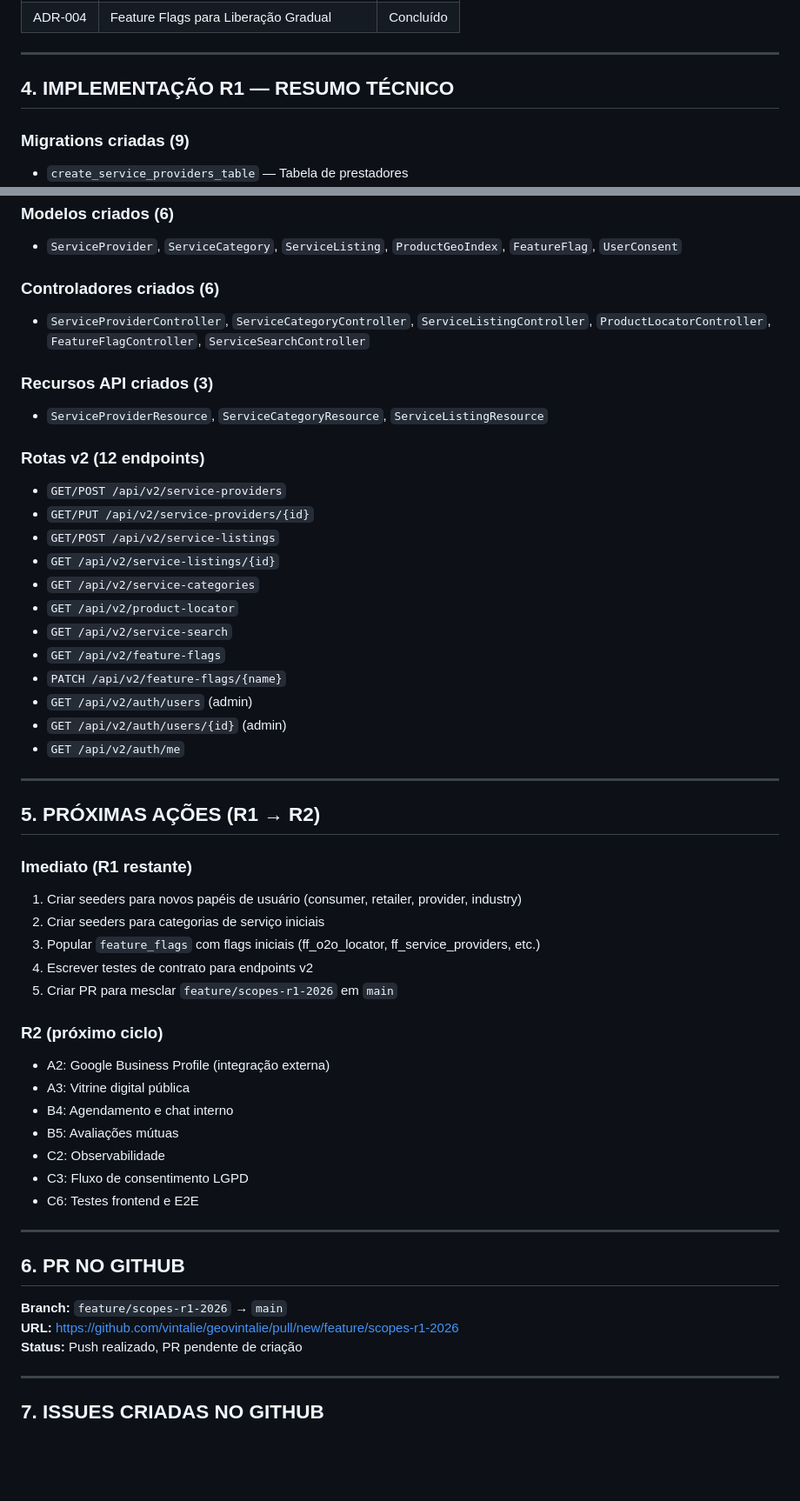
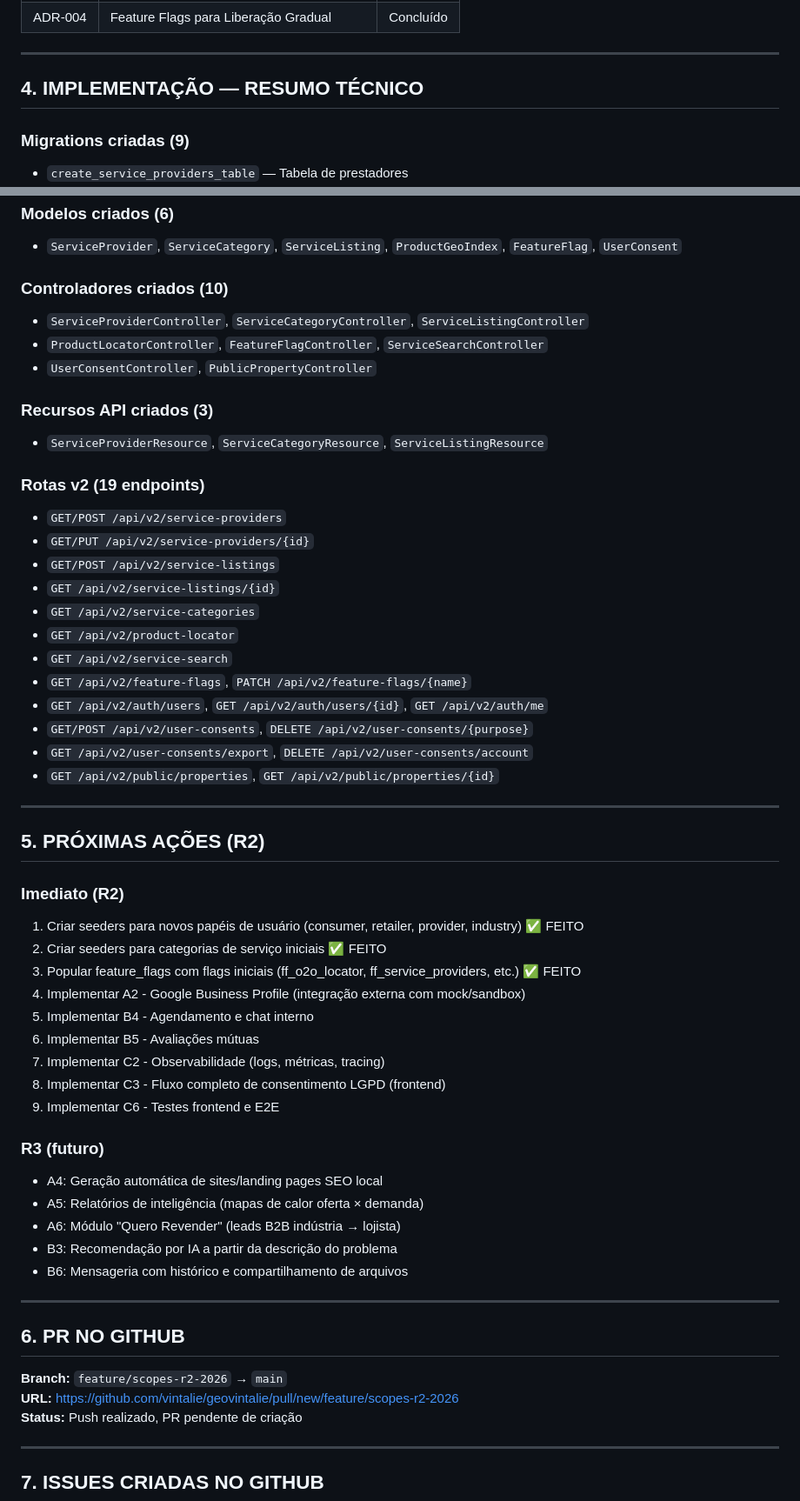
Before and after one commit to vintalie/geovintalie, a Markdown page: .hermes/RELATORIO_LACUNAS.md, 2 parts joined by grey strips. Shown at 87% size. Rendered like a GitHub page; blank space fills up the shorter version.

Commit message:
docs: atualizar relatorio de lacunas com progresso R2 (LGPD, vitrine digital)

```diff
--- a/.hermes/RELATORIO_LACUNAS.md
+++ b/.hermes/RELATORIO_LACUNAS.md
@@ -67,7 +67,7 @@
 
 ---
 
-## 4. IMPLEMENTAÇÃO R1 — RESUMO TÉCNICO
+## 4. IMPLEMENTAÇÃO — RESUMO TÉCNICO
 
 ### Migrations criadas (9)
 - `create_service_providers_table` — Tabela de prestadores
@@ -83,13 +83,15 @@
 ### Modelos criados (6)
 - `ServiceProvider`, `ServiceCategory`, `ServiceListing`, `ProductGeoIndex`, `FeatureFlag`, `UserConsent`
 
-### Controladores criados (6)
-- `ServiceProviderController`, `ServiceCategoryController`, `ServiceListingController`, `ProductLocatorController`, `FeatureFlagController`, `ServiceSearchController`
+### Controladores criados (10)
+- `ServiceProviderController`, `ServiceCategoryController`, `ServiceListingController`
+- `ProductLocatorController`, `FeatureFlagController`, `ServiceSearchController`
+- `UserConsentController`, `PublicPropertyController`
 
 ### Recursos API criados (3)
 - `ServiceProviderResource`, `ServiceCategoryResource`, `ServiceListingResource`
 
-### Rotas v2 (12 endpoints)
+### Rotas v2 (19 endpoints)
 - `GET/POST /api/v2/service-providers`
 - `GET/PUT /api/v2/service-providers/{id}`
 - `GET/POST /api/v2/service-listings`
@@ -97,38 +99,40 @@
 - `GET /api/v2/service-categories`
 - `GET /api/v2/product-locator`
 - `GET /api/v2/service-search`
-- `GET /api/v2/feature-flags`
-- `PATCH /api/v2/feature-flags/{name}`
-- `GET /api/v2/auth/users` (admin)
-- `GET /api/v2/auth/users/{id}` (admin)
-- `GET /api/v2/auth/me`
+- `GET /api/v2/feature-flags`, `PATCH /api/v2/feature-flags/{name}`
+- `GET /api/v2/auth/users`, `GET /api/v2/auth/users/{id}`, `GET /api/v2/auth/me`
+- `GET/POST /api/v2/user-consents`, `DELETE /api/v2/user-consents/{purpose}`
+- `GET /api/v2/user-consents/export`, `DELETE /api/v2/user-consents/account`
+- `GET /api/v2/public/properties`, `GET /api/v2/public/properties/{id}`
 
 ---
 
-## 5. PRÓXIMAS AÇÕES (R1 → R2)
+## 5. PRÓXIMAS AÇÕES (R2)
 
-### Imediato (R1 restante)
-1. Criar seeders para novos papéis de usuário (consumer, retailer, provider, industry)
-2. Criar seeders para categorias de serviço iniciais
-3. Popular `feature_flags` com flags iniciais (ff_o2o_locator, ff_service_providers, etc.)
-4. Escrever testes de contrato para endpoints v2
-5. Criar PR para mesclar `feature/scopes-r1-2026` em `main`
+### Imediato (R2)
+1. Criar seeders para novos papéis de usuário (consumer, retailer, provider, industry) ✅ FEITO
+2. Criar seeders para categorias de serviço iniciais ✅ FEITO
+3. Popular feature_flags com flags iniciais (ff_o2o_locator, ff_service_providers, etc.) ✅ FEITO
+4. Implementar A2 - Google Business Profile (integração externa com mock/sandbox)
+5. Implementar B4 - Agendamento e chat interno
+6. Implementar B5 - Avaliações mútuas
+7. Implementar C2 - Observabilidade (logs, métricas, tracing)
+8. Implementar C3 - Fluxo completo de consentimento LGPD (frontend)
+9. Implementar C6 - Testes frontend e E2E
 
-### R2 (próximo ciclo)
-- A2: Google Business Profile (integração externa)
-- A3: Vitrine digital pública
-- B4: Agendamento e chat interno
-- B5: Avaliações mútuas
-- C2: Observabilidade
-- C3: Fluxo de consentimento LGPD
-- C6: Testes frontend e E2E
+### R3 (futuro)
+- A4: Geração automática de sites/landing pages SEO local
+- A5: Relatórios de inteligência (mapas de calor oferta × demanda)
+- A6: Módulo "Quero Revender" (leads B2B indústria → lojista)
+- B3: Recomendação por IA a partir da descrição do problema
+- B6: Mensageria com histórico e compartilhamento de arquivos
 
 ---
 
 ## 6. PR NO GITHUB
 
-**Branch:** `feature/scopes-r1-2026` → `main`
-**URL:** https://github.com/vintalie/geovintalie/pull/new/feature/scopes-r1-2026
+**Branch:** `feature/scopes-r2-2026` → `main`
+**URL:** https://github.com/vintalie/geovintalie/pull/new/feature/scopes-r2-2026
 **Status:** Push realizado, PR pendente de criação
 
 ---
```
Also changed, not shown: other parts of .hermes/RELATORIO_LACUNAS.md (+17 -17 lines).
